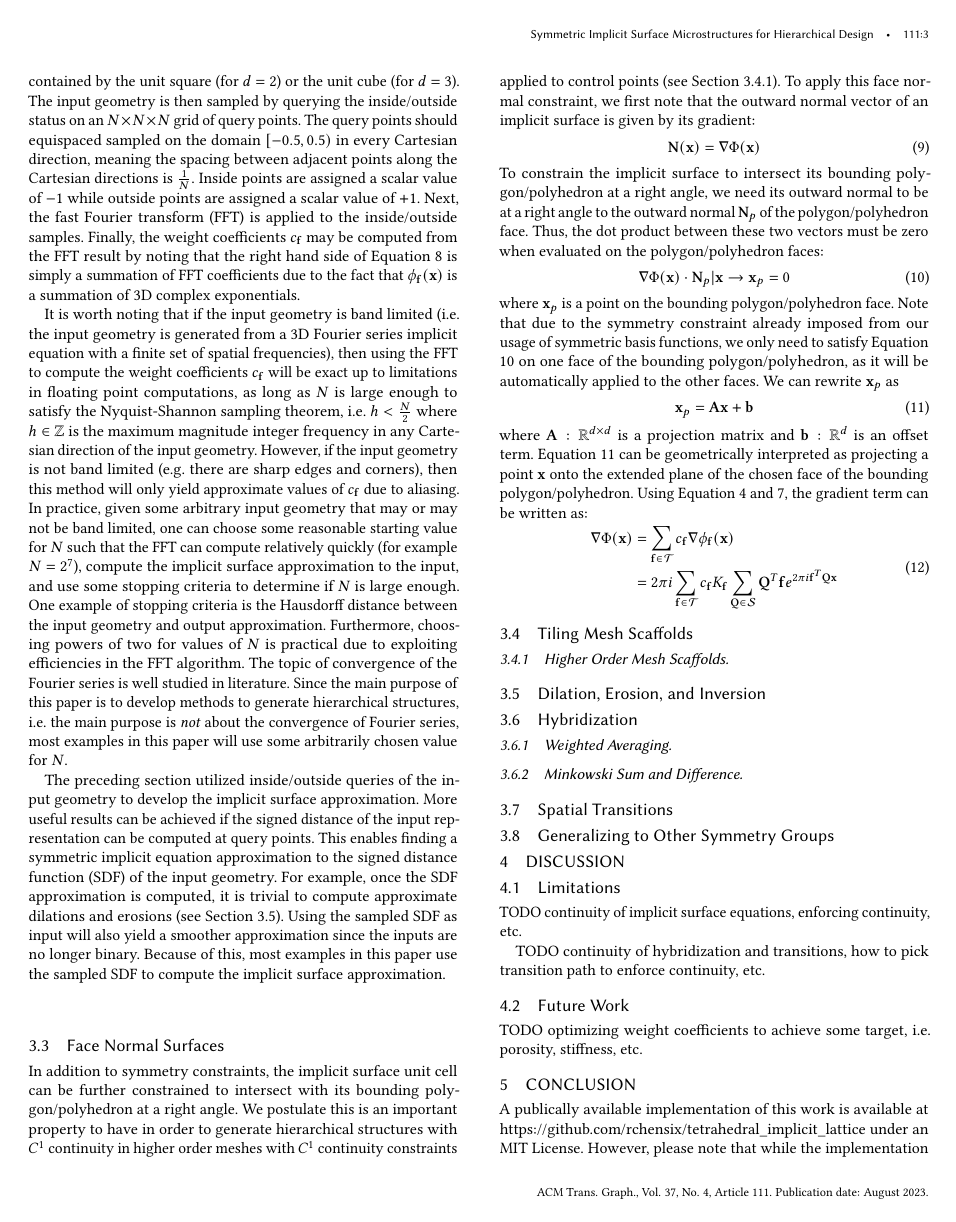
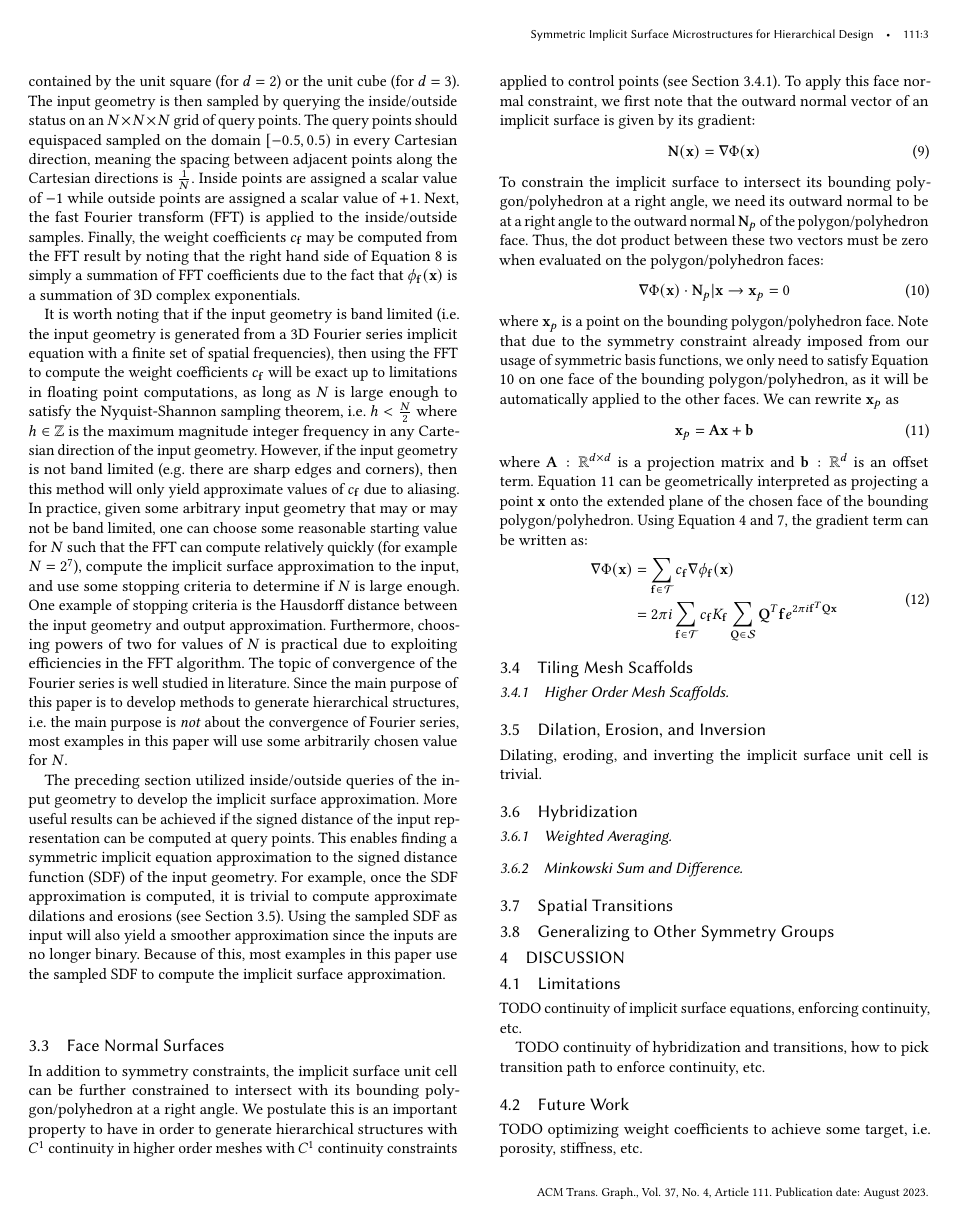
Before and after one commit to rchensix/hierarchical_implicit_lattice, a LaTeX paper (manuscript/main.tex): page 3 of 4. Compiled offline with pdfLaTeX.

```diff
--- a/manuscript/main.tex
+++ b/manuscript/main.tex
@@ -313,6 +313,8 @@
 \subsection{Dilation, Erosion, and Inversion}
 \label{sec:dilation_erosion_inversion}
 
+Dilating, eroding, and inverting the implicit surface unit cell is trivial.
+
 \subsection{Hybridization}
 
 \subsubsection{Weighted Averaging}
```
Also changed, not shown: manuscript/main.pdf, 4 other files.
